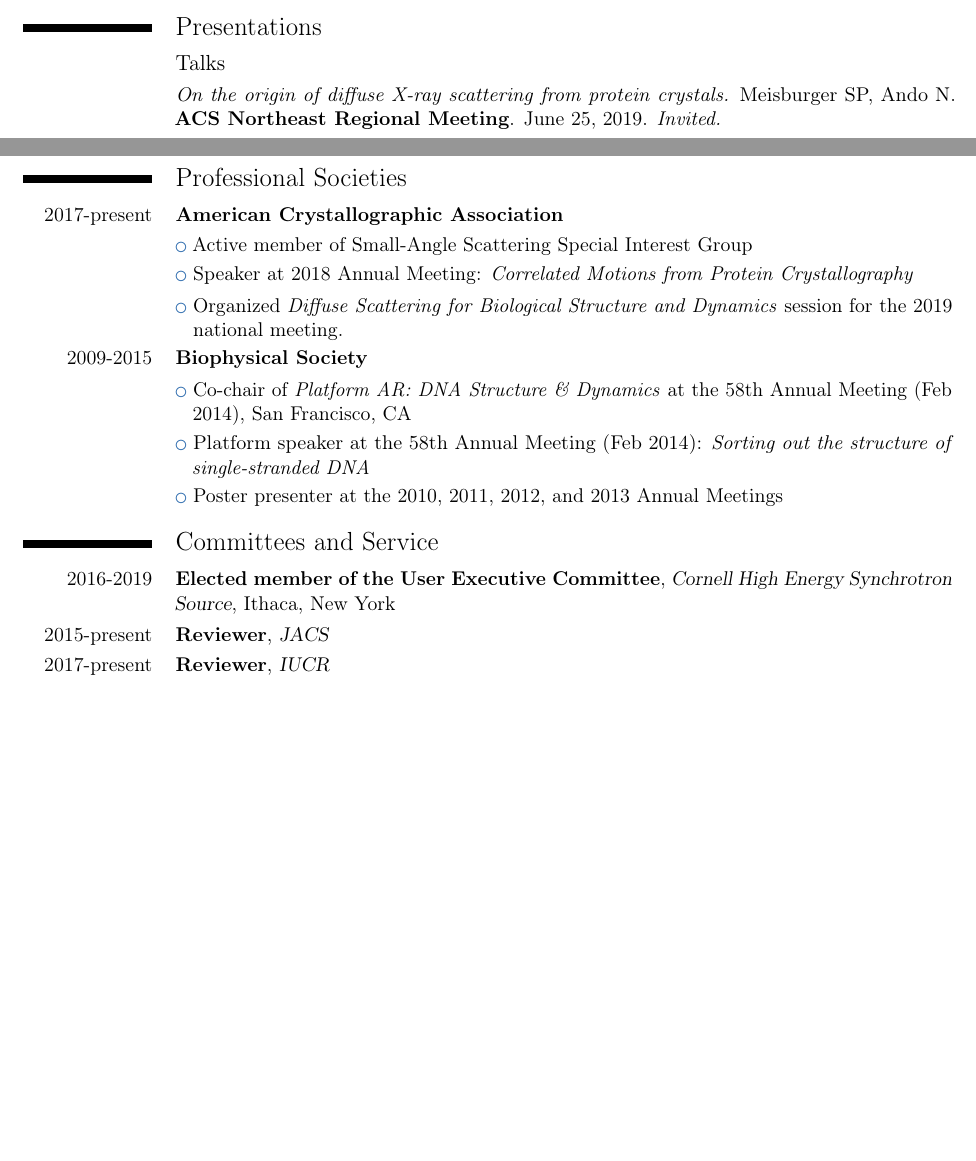
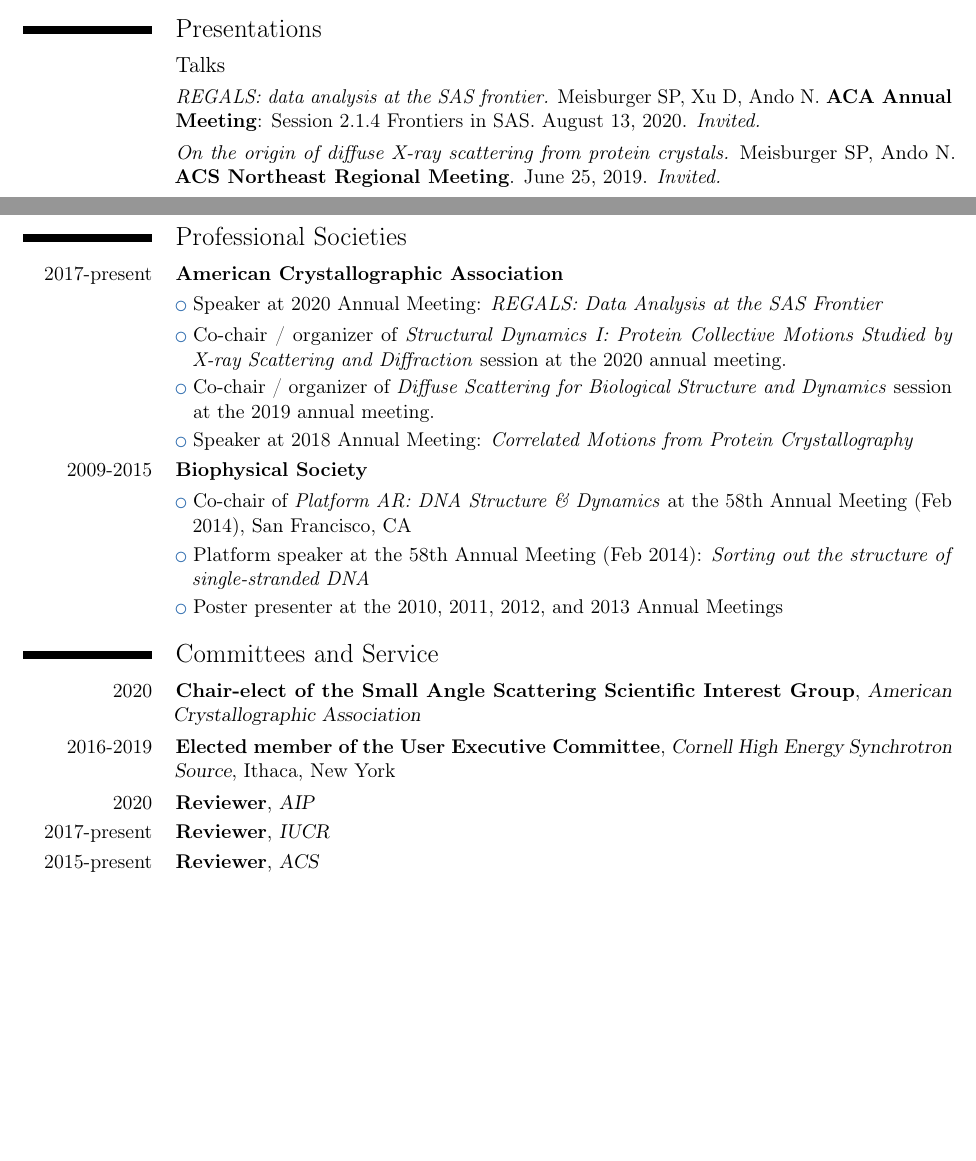
Before and after one commit to spmeisburger/cv, a LaTeX CV (main.tex): two parts of pages 3 and 5 of 5, joined at a grey line, cut so that both start at the same text, the shorter picture padded with empty space. Compiled offline with pdfLaTeX.

Commit message:
Updated publications, meetings, teaching, and service for 2020

```diff
--- a/main.tex
+++ b/main.tex
@@ -22,7 +22,7 @@
 \firstname{Steve}
 \familyname{Meisburger}
 \title{Curriculum Vitae}
-\address{Backer Laboratory, Mailbox 244}{259 East ave., Cornell University}{Ithaca, NY 14853-1301}
+\address{Baker Laboratory, Mailbox 244}{259 East Ave., Cornell University}{Ithaca, NY 14853-1301}
 \phone{(607) 255-4064}
 \email{spm82 -at- cornell.edu}
 \homepage{spmeisburger.github.io}
@@ -213,6 +213,11 @@
 
 \subsection{Talks}
 
+\cvitem{}{\emph{REGALS: data analysis at the SAS frontier.}
+Meisburger SP, Xu D, Ando N.
+\textbf{ACA Annual Meeting}: Session 2.1.4 Frontiers in SAS. August 13, 2020. \emph{Invited.}
+}
+
 \cvitem{}{\emph{On the origin of diffuse X-ray scattering from protein crystals.} Meisburger SP, Ando N. \textbf{ACS Northeast Regional Meeting}. June 25, 2019. \emph{Invited.}}
 
 \cvitem{}{\emph{Correlated Motions from Protein Crystallography.} Meisburger SP, Case DA, Ando N. \textbf{Seminar at the Center for Nonlinear Studies, Los Alamos National Lab}. October 16, 2018. \emph{Invited.}}
@@ -308,12 +315,14 @@
 
 \cventry{2017-present}{American Crystallographic Association}{}{}{}{}
 
-\cvlistitem{Active member of Small-Angle Scattering Special Interest Group}
+\cvlistitem{Speaker at 2020 Annual Meeting: \emph{REGALS: Data Analysis at the SAS Frontier}}
+
+\cvlistitem{Co-chair / organizer of \emph{Structural Dynamics I: Protein Collective Motions Studied by X-ray Scattering and Diffraction} session at the 2020 annual meeting.}
+
+\cvlistitem{Co-chair / organizer of \emph{Diffuse Scattering for Biological Structure and Dynamics} session at the 2019 annual meeting.}
 
 \cvlistitem{Speaker at 2018 Annual Meeting: \emph{Correlated Motions from Protein
 Crystallography}}
-
-\cvlistitem{Organized \emph{Diffuse Scattering for Biological Structure and Dynamics} session for the 2019 national meeting.}
 
 \cventry{2009-2015}{Biophysical Society}{}{}{}{}
 
@@ -327,11 +336,16 @@
 
 \section{Committees and Service}
 
+\cventry{2020}{Chair-elect of the Small Angle Scattering Scientific Interest Group}{American Crystallographic Association}{}{}{}
+
 \cventry{2016-2019}{Elected member of the User Executive Committee}{Cornell High Energy Synchrotron Source}{Ithaca, New York}{}{}
 
-\cventry{2015-present}{Reviewer}{JACS}{}{}{}
+\cventry{2020}{Reviewer}{AIP}{}{}{}
 
 \cventry{2017-present}{Reviewer}{IUCR}{}{}{}
+
+\cventry{2015-present}{Reviewer}{ACS}{}{}{}
+
 \end{document}
 
 
```
Also changed, not shown: main.tex (4 more changed lines).
